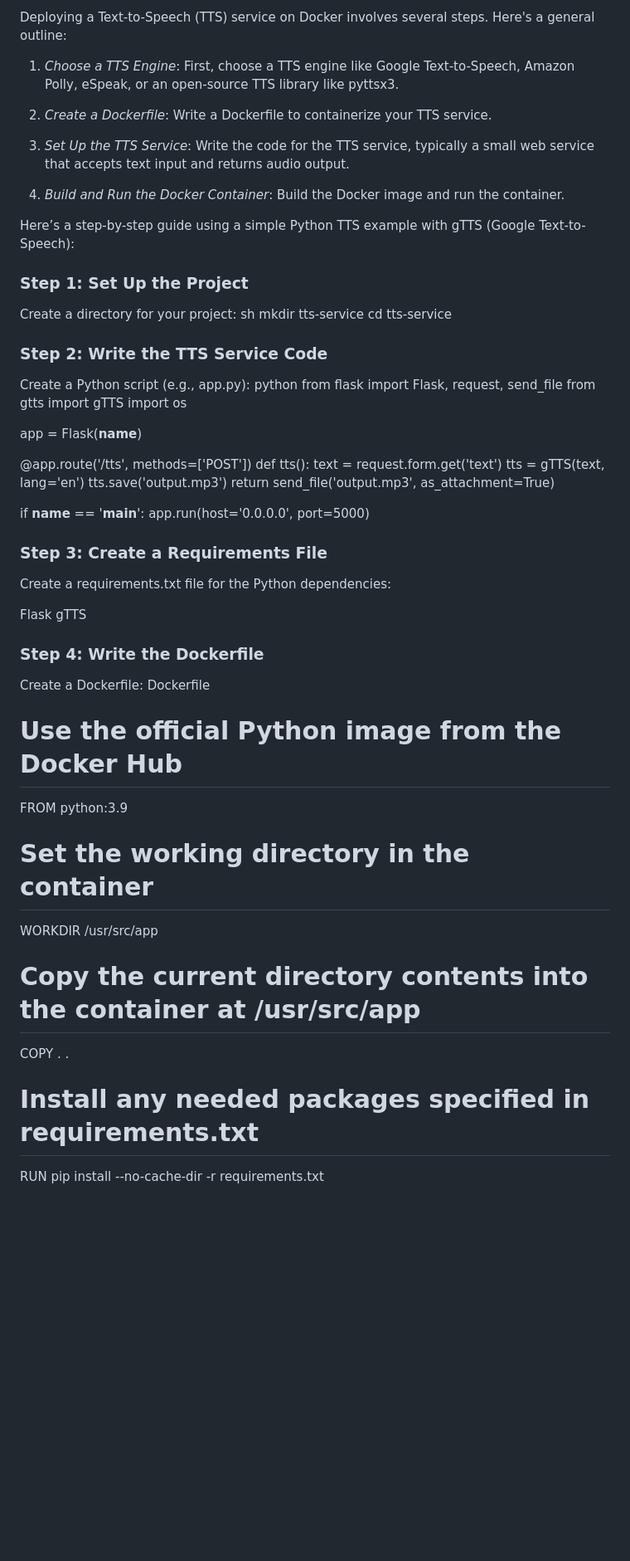
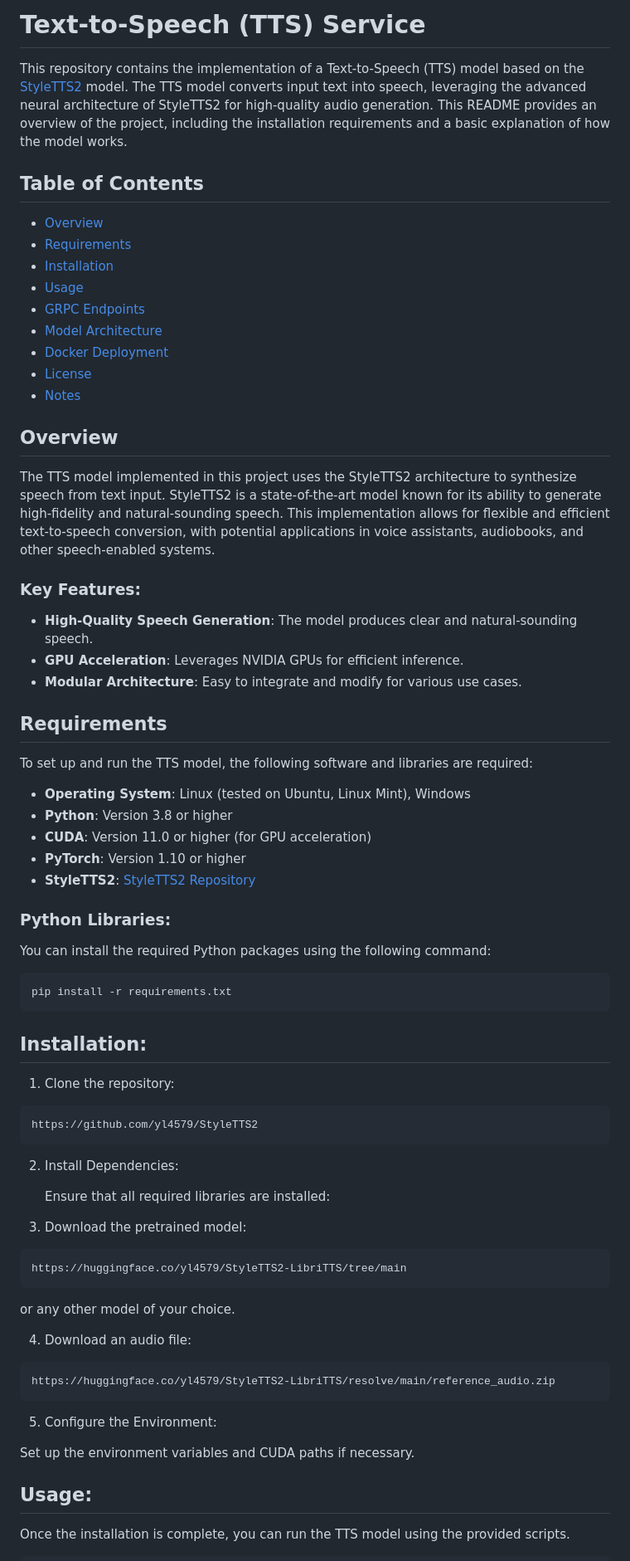
Before and after one commit to omer-beg/voice_assistant, a Markdown page: tts/README.md, the part around the change printed below. Shown: that part at 83% size. Rendered like a GitHub page; blank space fills up the shorter version.

Commit message:
Updated and corrected README.

````diff
--- a/tts/README.md
+++ b/tts/README.md
@@ -1,61 +1,70 @@
-Deploying a Text-to-Speech (TTS) service on Docker involves several steps. Here's a general outline:
+# Text-to-Speech (TTS) Service
 
-1. *Choose a TTS Engine*: First, choose a TTS engine like Google Text-to-Speech, Amazon Polly, eSpeak, or an open-source TTS library like pyttsx3.
+This repository contains the implementation of a Text-to-Speech (TTS) model based on the [StyleTTS2](https://github.com/yl4579/StyleTTS2) model. The TTS model converts input text into speech, leveraging the advanced neural architecture of StyleTTS2 for high-quality audio generation. This README provides an overview of the project, including the installation requirements and a basic explanation of how the model works.
 
-2. *Create a Dockerfile*: Write a Dockerfile to containerize your TTS service.
+## Table of Contents
 
-3. *Set Up the TTS Service*: Write the code for the TTS service, typically a small web service that accepts text input and returns audio output.
+- [Overview](#overview)
+- [Requirements](#requirements)
+- [Installation](#installation)
+- [Usage](#usage)
+- [GRPC Endpoints](#grpc-endpoints)
+- [Model Architecture](#model-architecture)
+- [Docker Deployment](#docker-deployment)
+- [License](#license)
+- [Notes](#notes)
 
-4. *Build and Run the Docker Container*: Build the Docker image and run the container.
+## Overview
 
-Here’s a step-by-step guide using a simple Python TTS example with gTTS (Google Text-to-Speech):
+The TTS model implemented in this project uses the StyleTTS2 architecture to synthesize speech from text input. StyleTTS2 is a state-of-the-art model known for its ability to generate high-fidelity and natural-sounding speech. This implementation allows for flexible and efficient text-to-speech conversion, with potential applications in voice assistants, audiobooks, and other speech-enabled systems.
 
-### Step 1: Set Up the Project
-Create a directory for your project:
-sh
-mkdir tts-service
-cd tts-service
+### Key Features:
+- **High-Quality Speech Generation**: The model produces clear and natural-sounding speech.
+- **GPU Acceleration**: Leverages NVIDIA GPUs for efficient inference.
+- **Modular Architecture**: Easy to integrate and modify for various use cases.
 
+## Requirements
 
-### Step 2: Write the TTS Service Code
-Create a Python script (e.g., app.py):
-python
-from flask import Flask, request, send_file
-from gtts import gTTS
-import os
+To set up and run the TTS model, the following software and libraries are required:
 
-app = Flask(__name__)
+- **Operating System**: Linux (tested on Ubuntu, Linux Mint), Windows
+- **Python**: Version 3.8 or higher
+- **CUDA**: Version 11.0 or higher (for GPU acceleration)
+- **PyTorch**: Version 1.10 or higher
+- **StyleTTS2**: [StyleTTS2 Repository](https://github.com/yl4579/StyleTTS2)
 
-@app.route('/tts', methods=['POST'])
-def tts():
-    text = request.form.get('text')
-    tts = gTTS(text, lang='en')
-    tts.save('output.mp3')
-    return send_file('output.mp3', as_attachment=True)
+### Python Libraries:
 
-if __name__ == '__main__':
-    app.run(host='0.0.0.0', port=5000)
+You can install the required Python packages using the following command:
 
+```bash
+pip install -r requirements.txt
+```
 
-### Step 3: Create a Requirements File
-Create a requirements.txt file for the Python dependencies:
+## Installation:
 
-Flask
-gTTS
+1. Clone the repository:
+```bash
+https://github.com/yl4579/StyleTTS2
+```
+2. Install Dependencies:
 
+    Ensure that all required libraries are installed:
+3. Download the pretrained model:
+```bash
+https://huggingface.co/yl4579/StyleTTS2-LibriTTS/tree/main
+```
+or any other model of your choice.
 
-### Step 4: Write the Dockerfile
-Create a Dockerfile:
-Dockerfile
-# Use the official Python image from the Docker Hub
-FROM python:3.9
+4. Download an audio file:
+```bash
+https://huggingface.co/yl4579/StyleTTS2-LibriTTS/resolve/main/reference_audio.zip
+```
+5. Configure the Environment:
 
-# Set the working directory in the container
-WORKDIR /usr/src/app
+Set up the environment variables and CUDA paths if necessary.
 
-# Copy the current directory contents into the container at /usr/src/app
-COPY . .
+## Usage:
 
-# Install any needed packages specified in requirements.txt
-RUN pip install --no-cache-dir -r requirements.txt
+Once the installation is complete, you can run the TTS model using the provided scripts.
 
````
Also changed, not shown: other parts of tts/README.md (+35 -40 lines).
